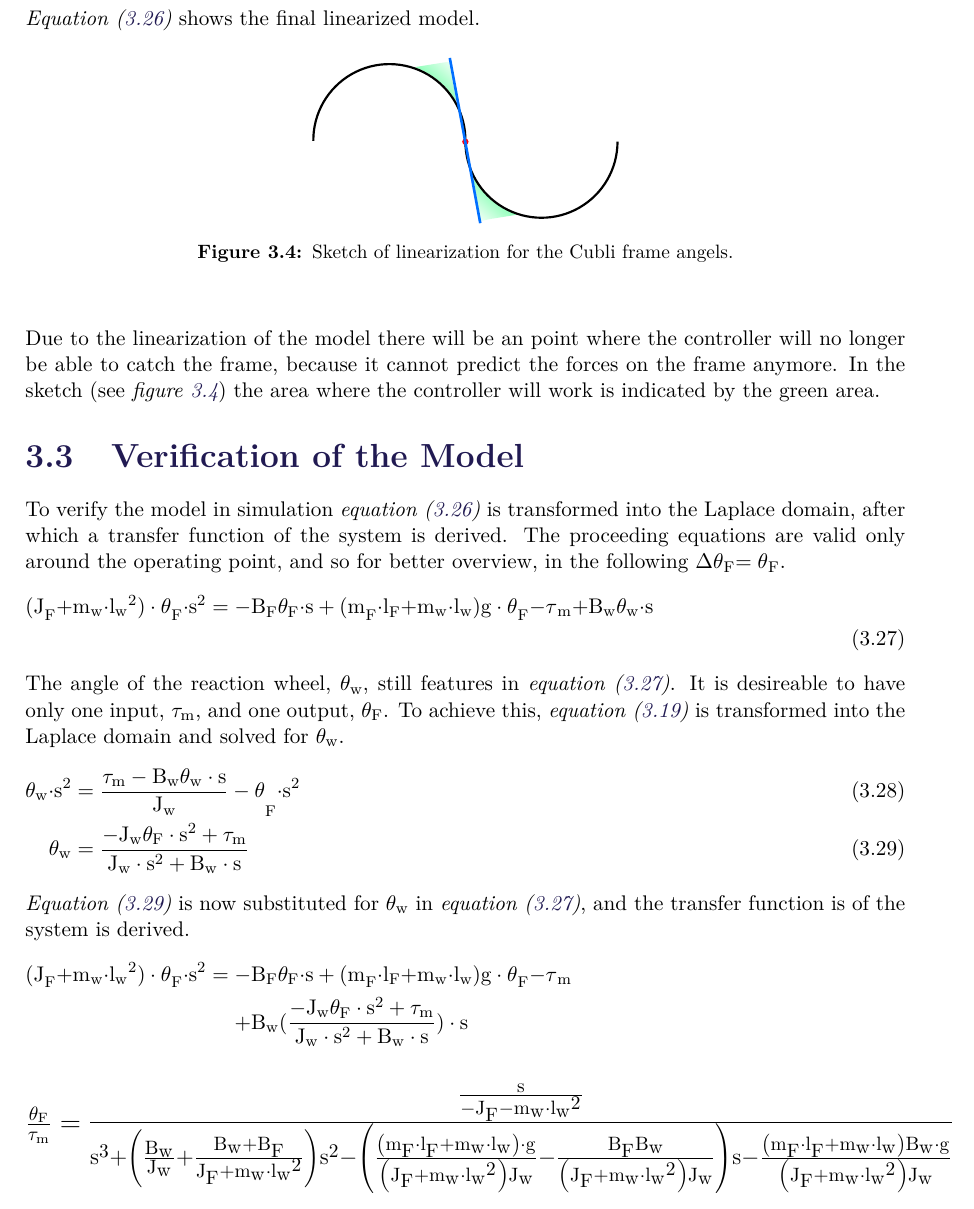
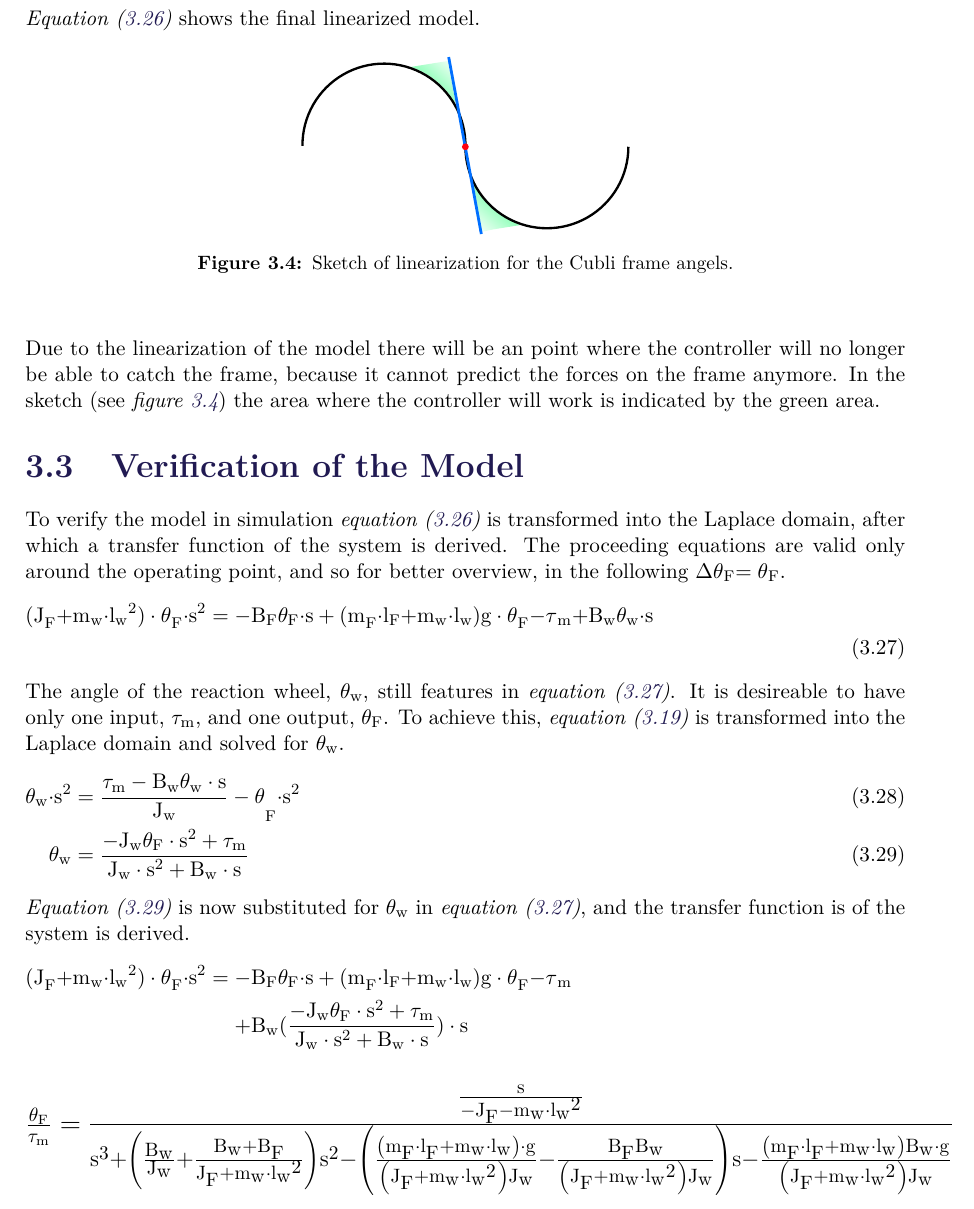
Before and after one commit to AodhAnd/p6-cubli-report, a LaTeX thesis (main.tex, which reads chapters/chapter4/cLinearizationOfModel.tex): part of page 17 of 22, cut so that both start at the same text. Compiled offline with pdfLaTeX.

Commit message:
Fixed the layer thing on the Linearization picture, rezided the picture in the linearization chapter

```diff
--- a/chapters/chapter4/cLinearizationOfModel.tex
+++ b/chapters/chapter4/cLinearizationOfModel.tex
@@ -32,7 +32,7 @@ All the higher order derivatives are discarded due to their negligible impact on
 
 \begin{figure}[H]
 	\centering
-	\includegraphics[scale=1.4]{figures/linearizationPoint}
+	\includegraphics[scale=1.5]{figures/linearizationPoint}
 	\caption{Sketch of linearization for the Cubli frame angels.}
 	\label{LinearizationSketch}
 \end{figure}
```
Also changed, not shown: figures/linearizationPoint.pdf, figures/original/linearizationPoint2.svg.
